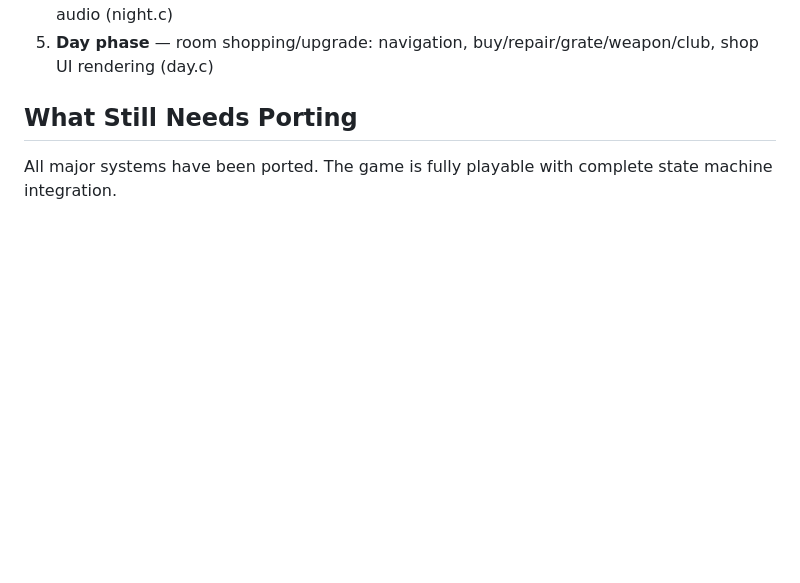
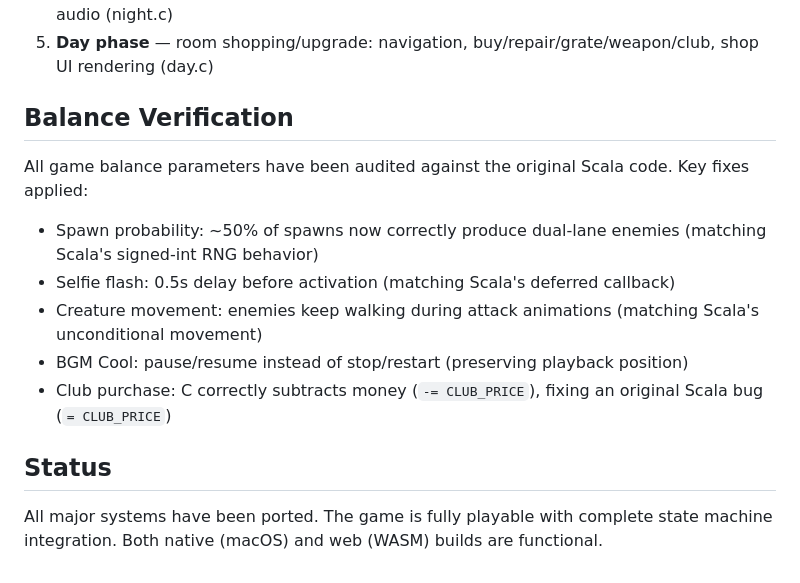
Before and after one commit to senior-sigan/sszb-ai-slopification, a Markdown page: game/PROJECT_INDEX.md, the part around one of its changes. Rendered like a GitHub page; blank space fills up the shorter version.

```diff
--- a/game/PROJECT_INDEX.md
+++ b/game/PROJECT_INDEX.md
@@ -219,6 +230,15 @@ Split reference docs in `docs/raylib/api/` — see `docs/raylib/api/INDEX.md` fo
 4. **Night phase** — complete tower defense gameplay: AI, spawning, combat, rendering, audio (night.c)
 5. **Day phase** — room shopping/upgrade: navigation, buy/repair/grate/weapon/club, shop UI rendering (day.c)
 
-## What Still Needs Porting
+## Balance Verification
 
-All major systems have been ported. The game is fully playable with complete state machine integration.
+All game balance parameters have been audited against the original Scala code. Key fixes applied:
+- Spawn probability: ~50% of spawns now correctly produce dual-lane enemies (matching Scala's signed-int RNG behavior)
+- Selfie flash: 0.5s delay before activation (matching Scala's deferred callback)
+- Creature movement: enemies keep walking during attack animations (matching Scala's unconditional movement)
+- BGM Cool: pause/resume instead of stop/restart (preserving playback position)
+- Club purchase: C correctly subtracts money (`-= CLUB_PRICE`), fixing an original Scala bug (`= CLUB_PRICE`)
+
+## Status
+
+All major systems have been ported. The game is fully playable with complete state machine integration. Both native (macOS) and web (WASM) builds are functional.
```
Also changed, not shown: other parts of game/PROJECT_INDEX.md (+29 -18 lines).
